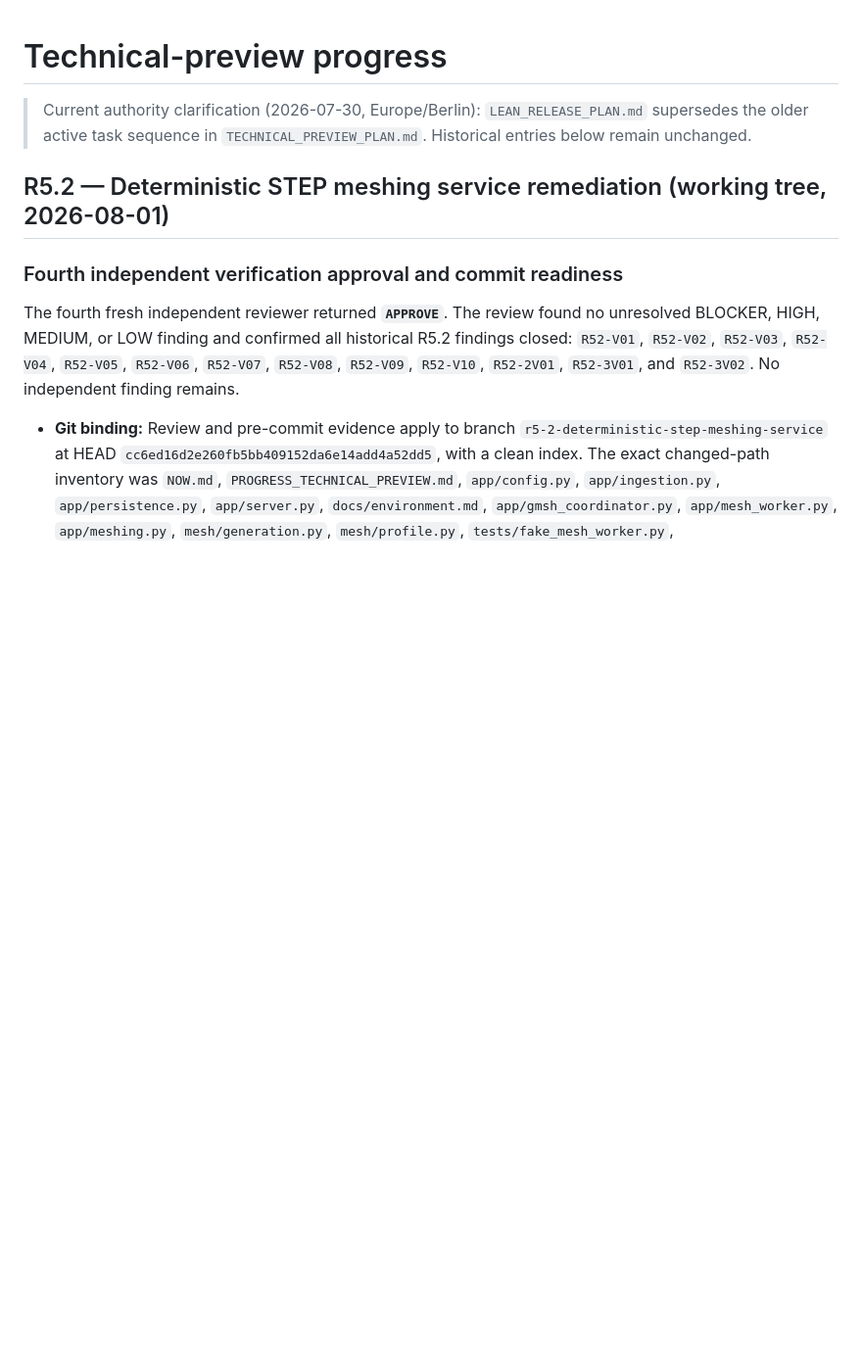
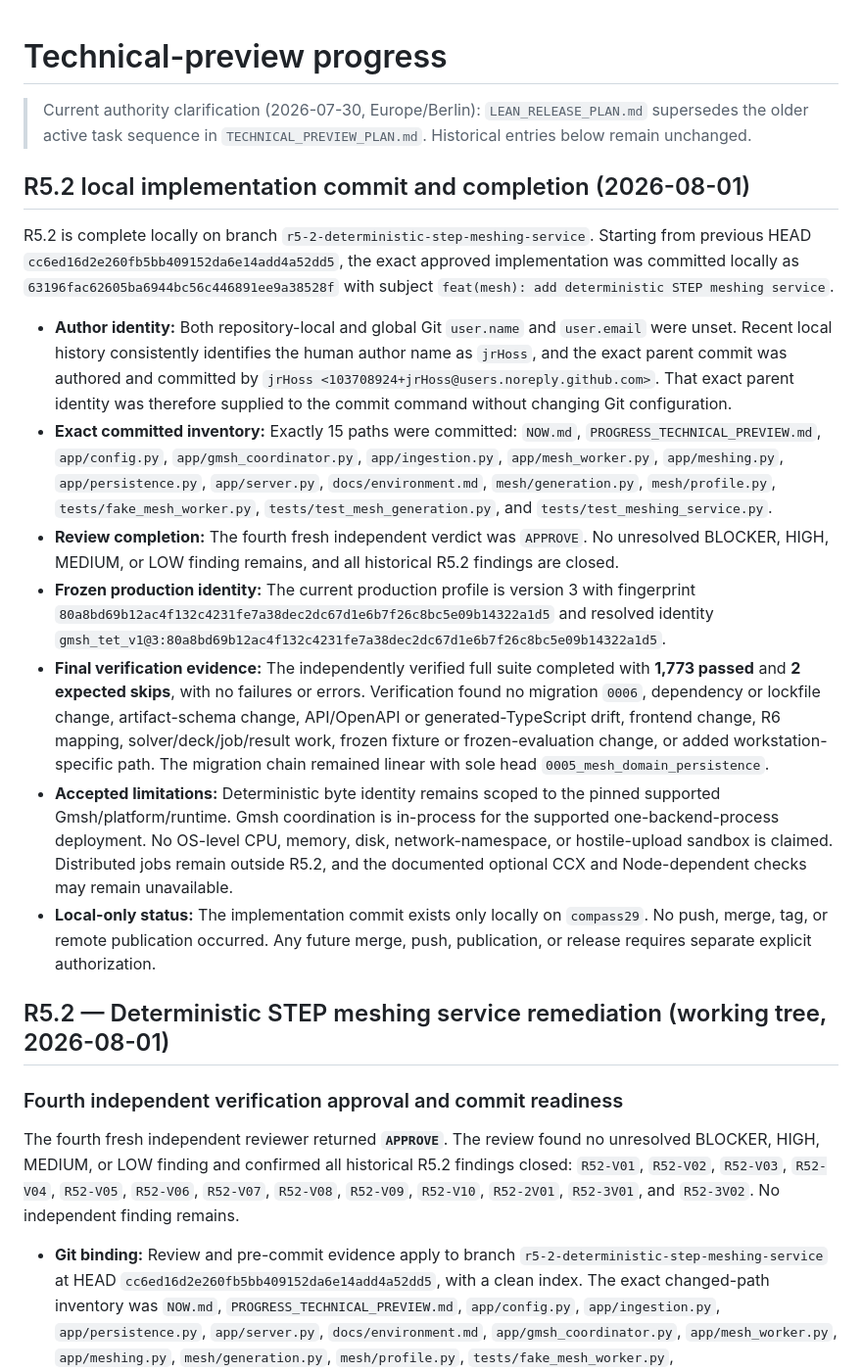
Before and after one commit to jrHoss/sim-intent, a Markdown page: PROGRESS_TECHNICAL_PREVIEW.md, the part around the change. Shown at 98% size. Rendered like a GitHub page; blank space fills up the shorter version.

Commit message:
docs: record R5.2 local completion

```diff
--- a/PROGRESS_TECHNICAL_PREVIEW.md
+++ b/PROGRESS_TECHNICAL_PREVIEW.md
@@ -3,6 +3,53 @@
 > Current authority clarification (2026-07-30, Europe/Berlin):
 > `LEAN_RELEASE_PLAN.md` supersedes the older active task sequence in
 > `TECHNICAL_PREVIEW_PLAN.md`. Historical entries below remain unchanged.
+
+## R5.2 local implementation commit and completion (2026-08-01)
+
+R5.2 is complete locally on branch
+`r5-2-deterministic-step-meshing-service`. Starting from previous HEAD
+`cc6ed16d2e260fb5bb409152da6e14add4a52dd5`, the exact approved implementation
+was committed locally as `63196fac62605ba6944bc56c446891ee9a38528f` with
+subject `feat(mesh): add deterministic STEP meshing service`.
+
+- **Author identity:** Both repository-local and global Git `user.name` and
+  `user.email` were unset. Recent local history consistently identifies the
+  human author name as `jrHoss`, and the exact parent commit was authored and
+  committed by `jrHoss <103708924+jrHoss@users.noreply.github.com>`. That exact
+  parent identity was therefore supplied to the commit command without
+  changing Git configuration.
+- **Exact committed inventory:** Exactly 15 paths were committed: `NOW.md`,
+  `PROGRESS_TECHNICAL_PREVIEW.md`, `app/config.py`,
+  `app/gmsh_coordinator.py`, `app/ingestion.py`, `app/mesh_worker.py`,
+  `app/meshing.py`, `app/persistence.py`, `app/server.py`,
+  `docs/environment.md`, `mesh/generation.py`, `mesh/profile.py`,
+  `tests/fake_mesh_worker.py`, `tests/test_mesh_generation.py`, and
+  `tests/test_meshing_service.py`.
+- **Review completion:** The fourth fresh independent verdict was `APPROVE`.
+  No unresolved BLOCKER, HIGH, MEDIUM, or LOW finding remains, and all
+  historical R5.2 findings are closed.
+- **Frozen production identity:** The current production profile is version 3
+  with fingerprint
+  `80a8bd69b12ac4f132c4231fe7a38dec2dc67d1e6b7f26c8bc5e09b14322a1d5` and
+  resolved identity
+  `gmsh_tet_v1@3:80a8bd69b12ac4f132c4231fe7a38dec2dc67d1e6b7f26c8bc5e09b14322a1d5`.
+- **Final verification evidence:** The independently verified full suite
+  completed with **1,773 passed** and **2 expected skips**, with no failures or
+  errors. Verification found no migration `0006`, dependency or lockfile
+  change, artifact-schema change, API/OpenAPI or generated-TypeScript drift,
+  frontend change, R6 mapping, solver/deck/job/result work, frozen fixture or
+  frozen-evaluation change, or added workstation-specific path. The migration
+  chain remained linear with sole head `0005_mesh_domain_persistence`.
+- **Accepted limitations:** Deterministic byte identity remains scoped to the
+  pinned supported Gmsh/platform/runtime. Gmsh coordination is in-process for
+  the supported one-backend-process deployment. No OS-level CPU, memory, disk,
+  network-namespace, or hostile-upload sandbox is claimed. Distributed jobs
+  remain outside R5.2, and the documented optional CCX and Node-dependent
+  checks may remain unavailable.
+- **Local-only status:** The implementation commit exists only locally on
+  `compass29`. No push, merge, tag, or remote publication occurred. Any future
+  merge, push, publication, or release requires separate explicit
+  authorization.
 
 ## R5.2 — Deterministic STEP meshing service remediation (working tree, 2026-08-01)
 
```
Also changed, not shown: NOW.md (+5 -5 lines).
